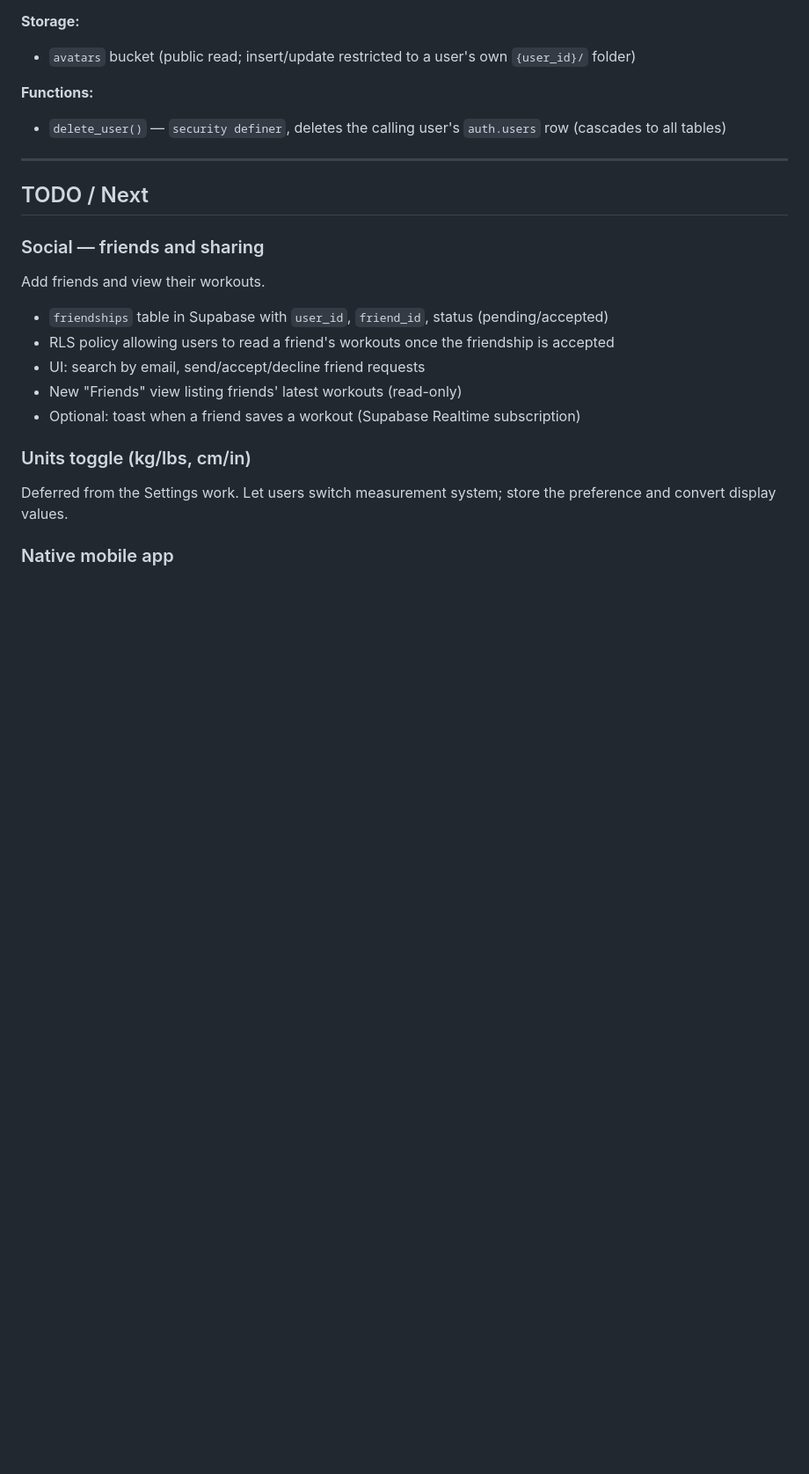
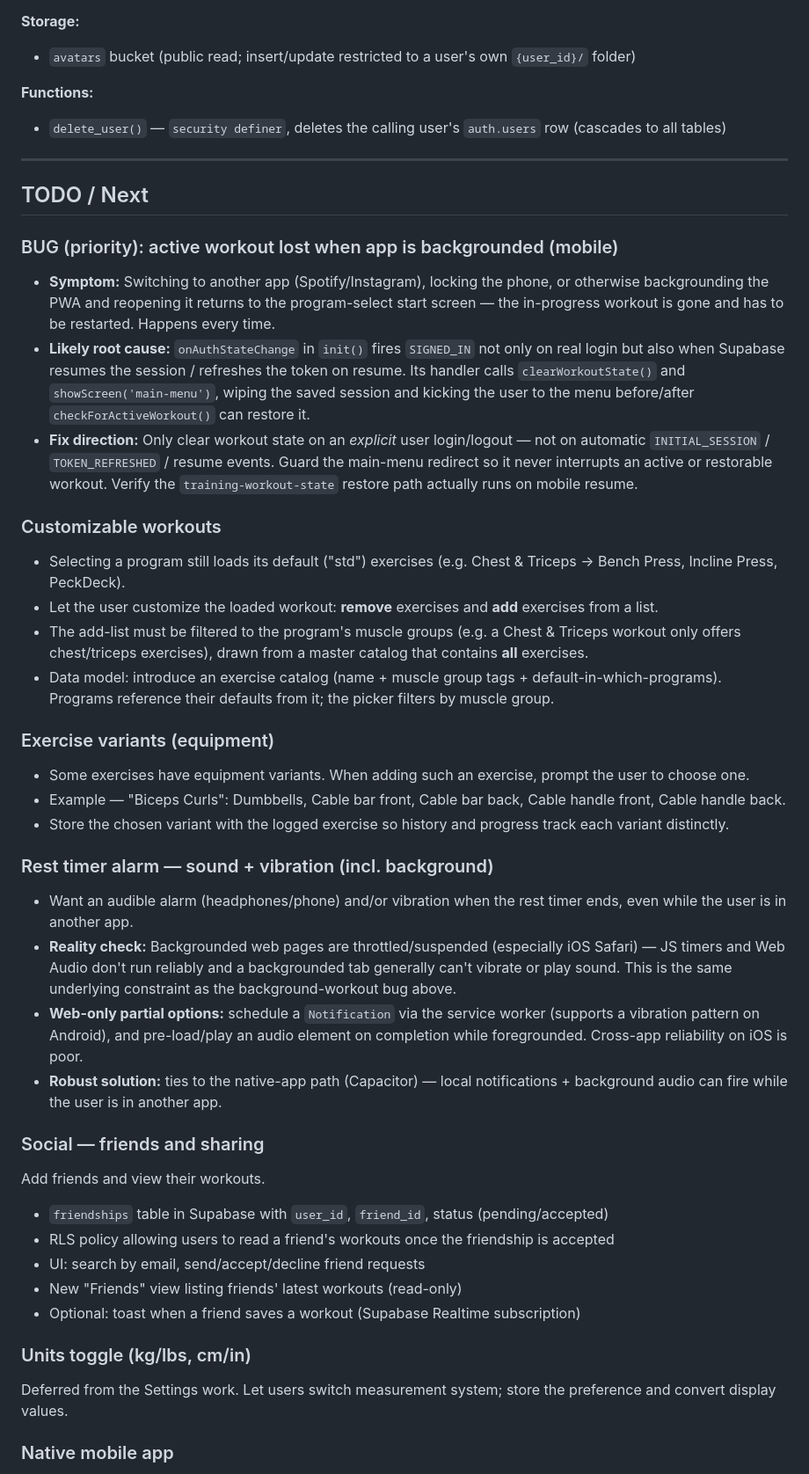
Before and after one commit to DanielSjoholm/training_app_webb, a Markdown page: training-tracker.md, the part around the change. Shown at 88% size. Rendered like a GitHub page; blank space fills up the shorter version.

Commit message:
docs: add customization, variants, background-alarm, and workout-loss bug to backlog

```diff
--- a/training-tracker.md
+++ b/training-tracker.md
@@ -52,6 +52,28 @@ Running record of what's been built and what's next. Update this at the end of e
 
 ## TODO / Next
 
+### BUG (priority): active workout lost when app is backgrounded (mobile)
+- **Symptom:** Switching to another app (Spotify/Instagram), locking the phone, or otherwise backgrounding the PWA and reopening it returns to the program-select start screen — the in-progress workout is gone and has to be restarted. Happens every time.
+- **Likely root cause:** `onAuthStateChange` in `init()` fires `SIGNED_IN` not only on real login but also when Supabase resumes the session / refreshes the token on resume. Its handler calls `clearWorkoutState()` and `showScreen('main-menu')`, wiping the saved session and kicking the user to the menu before/after `checkForActiveWorkout()` can restore it.
+- **Fix direction:** Only clear workout state on an *explicit* user login/logout — not on automatic `INITIAL_SESSION` / `TOKEN_REFRESHED` / resume events. Guard the main-menu redirect so it never interrupts an active or restorable workout. Verify the `training-workout-state` restore path actually runs on mobile resume.
+
+### Customizable workouts
+- Selecting a program still loads its default ("std") exercises (e.g. Chest & Triceps → Bench Press, Incline Press, PeckDeck).
+- Let the user customize the loaded workout: **remove** exercises and **add** exercises from a list.
+- The add-list must be filtered to the program's muscle groups (e.g. a Chest & Triceps workout only offers chest/triceps exercises), drawn from a master catalog that contains **all** exercises.
+- Data model: introduce an exercise catalog (name + muscle group tags + default-in-which-programs). Programs reference their defaults from it; the picker filters by muscle group.
+
+### Exercise variants (equipment)
+- Some exercises have equipment variants. When adding such an exercise, prompt the user to choose one.
+- Example — "Biceps Curls": Dumbbells, Cable bar front, Cable bar back, Cable handle front, Cable handle back.
+- Store the chosen variant with the logged exercise so history and progress track each variant distinctly.
+
+### Rest timer alarm — sound + vibration (incl. background)
+- Want an audible alarm (headphones/phone) and/or vibration when the rest timer ends, even while the user is in another app.
+- **Reality check:** Backgrounded web pages are throttled/suspended (especially iOS Safari) — JS timers and Web Audio don't run reliably and a backgrounded tab generally can't vibrate or play sound. This is the same underlying constraint as the background-workout bug above.
+- **Web-only partial options:** schedule a `Notification` via the service worker (supports a vibration pattern on Android), and pre-load/play an audio element on completion while foregrounded. Cross-app reliability on iOS is poor.
+- **Robust solution:** ties to the native-app path (Capacitor) — local notifications + background audio can fire while the user is in another app.
+
 ### Social — friends and sharing
 Add friends and view their workouts.
 - `friendships` table in Supabase with `user_id`, `friend_id`, status (pending/accepted)
```
